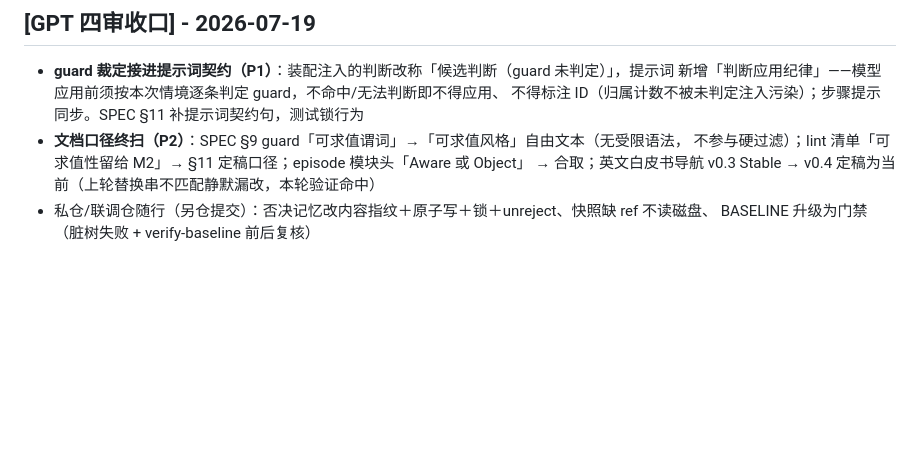
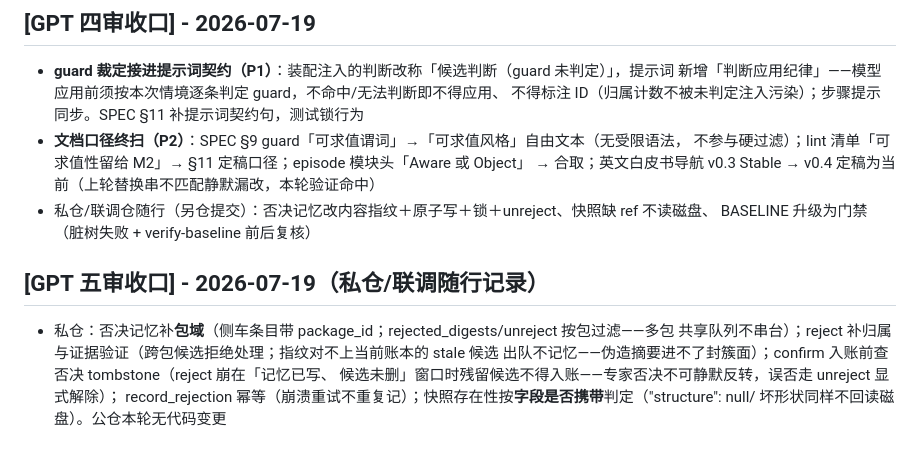
Before and after one commit to OSCAware/osca, a Markdown page: CHANGELOG.md, the part around the change. GitHub-like rendering; blank space fills up the shorter version.

Commit message:
docs(changelog): GPT 五审收口随行记录（否决记忆包域/单调状态机/快照字段存在性，改动在私仓）
Co-Authored-By: Claude Fable 5 <noreply@anthropic.com>

```diff
--- a/CHANGELOG.md
+++ b/CHANGELOG.md
@@ -427,3 +427,11 @@ Review M4-W0 复核三条新 P1 + 审批面暂闭 + 凭据协议收紧：
   → 合取；英文白皮书导航 v0.3 Stable → v0.4 定稿为当前（上轮替换串不匹配静默漏改，本轮验证命中）
 - 私仓/联调仓随行（另仓提交）：否决记忆改内容指纹＋原子写＋锁＋unreject、快照缺 ref 不读磁盘、
   BASELINE 升级为门禁（脏树失败 + verify-baseline 前后复核）
+
+## [GPT 五审收口] - 2026-07-19（私仓/联调随行记录）
+- 私仓：否决记忆补**包域**（侧车条目带 package_id；rejected_digests/unreject 按包过滤——多包
+  共享队列不串台）；reject 补归属与证据验证（跨包候选拒绝处理；指纹对不上当前账本的 stale 候选
+  出队不记忆——伪造摘要进不了封簇面）；confirm 入账前查否决 tombstone（reject 崩在「记忆已写、
+  候选未删」窗口时残留候选不得入账——专家否决不可静默反转，误否走 unreject 显式解除）；
+  record_rejection 幂等（崩溃重试不重复记）；快照存在性按**字段是否携带**判定（"structure": null/
+  坏形状同样不回读磁盘）。公仓本轮无代码变更
```
